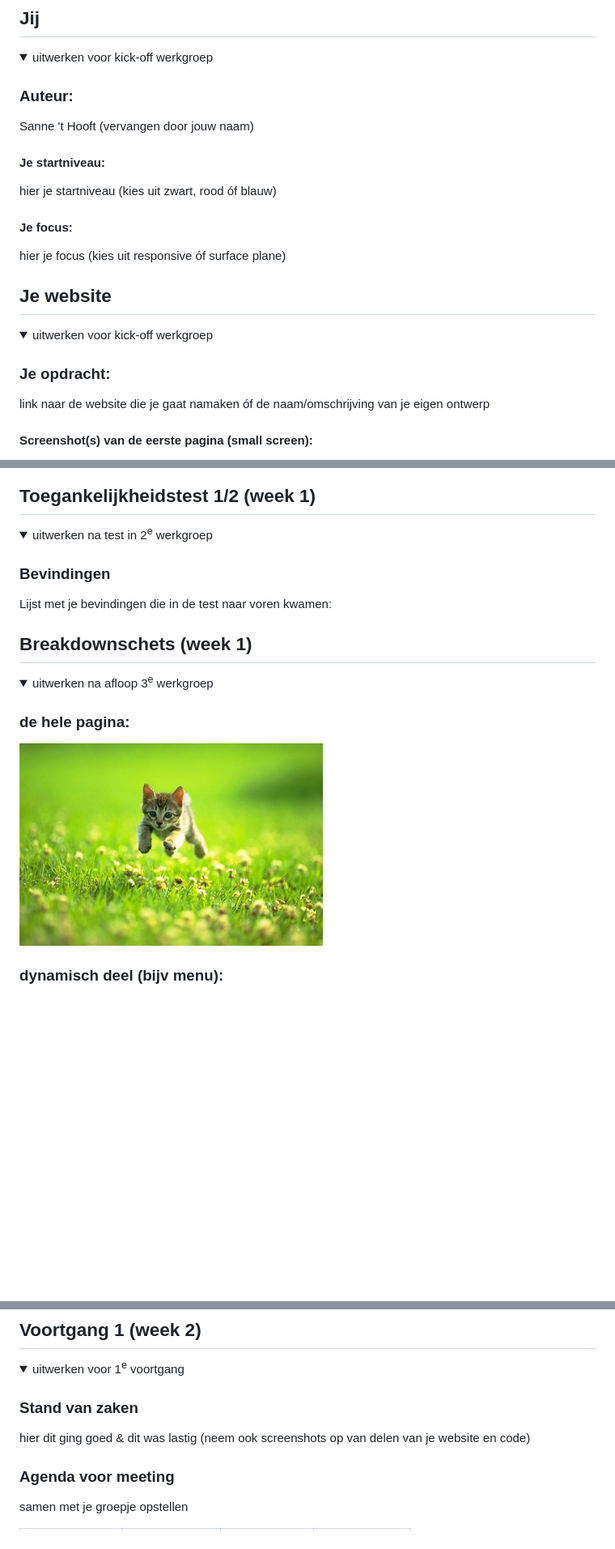
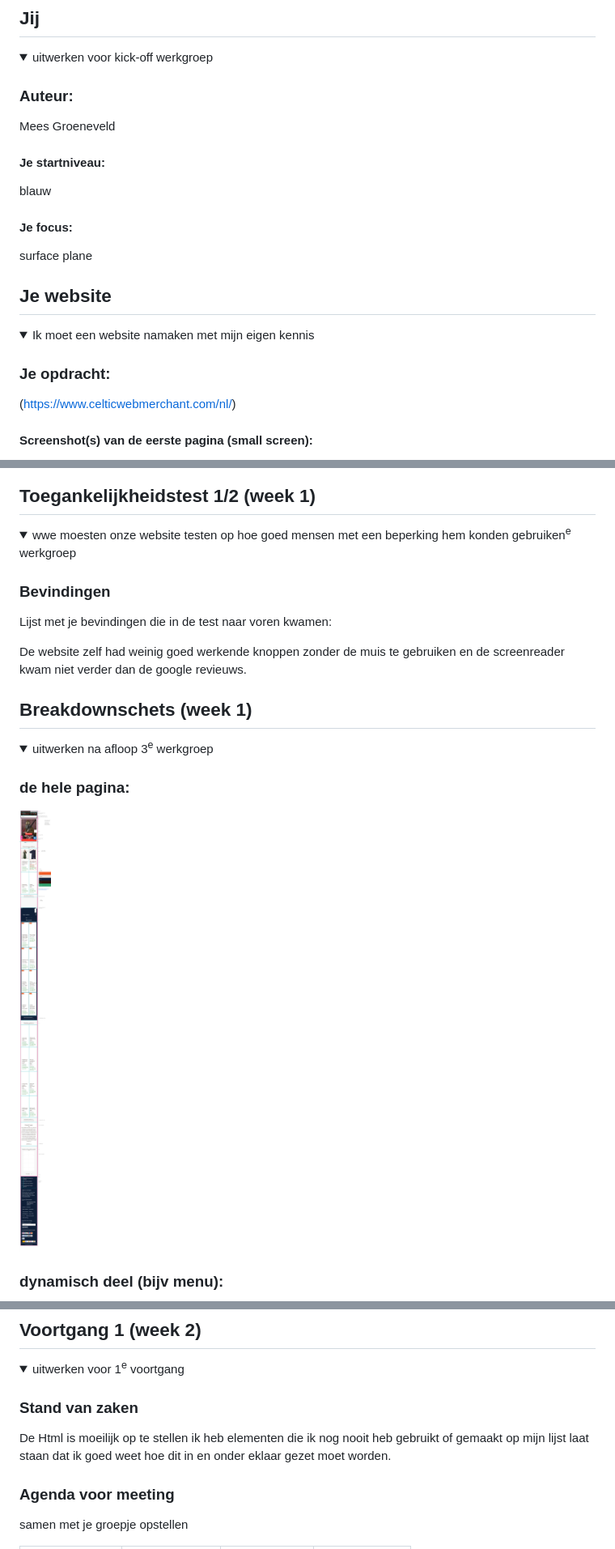
Before and after one commit to MeesGroeneveld/CMD_Frontend_Developmend_Mees_Groeneveld, a Markdown page: README.md, 3 parts joined by grey strips. Shown: that part at 81% size. Drawn GitHub-style; pictures changed too: readme-images/celtic_breakdown.jpg (added); folded sections open; blank space fills up the shorter version.

```diff
--- a/README.md
+++ b/README.md
@@ -16,13 +16,13 @@ Nb. Door *open* toe te voegen aan een *details* element kun je deze standaard op
   <summary>uitwerken voor kick-off werkgroep</summary>
 
   ### Auteur:
-  Sanne 't Hooft (vervangen door jouw naam)
+  Mees Groeneveld
 
   #### Je startniveau:
-  hier je startniveau (kies uit zwart, rood óf blauw)
+  blauw
 
   #### Je focus:
-  hier je focus (kies uit responsive óf surface plane)
+  surface plane
 
 </details>
 
@@ -33,10 +33,10 @@ Nb. Door *open* toe te voegen aan een *details* element kun je deze standaard op
 ## Je website
 
 <details open>
-  <summary>uitwerken voor kick-off werkgroep</summary>
+  <summary>Ik moet een website namaken met mijn eigen kennis</summary>
 
   ### Je opdracht:
-  link naar de website die je gaat namaken óf de naam/omschrijving van je eigen ontwerp
+  (https://www.celticwebmerchant.com/nl/)
 
   #### Screenshot(s) van de eerste pagina (small screen):
   hier de naam van de pagina
@@ -53,10 +53,12 @@ Nb. Door *open* toe te voegen aan een *details* element kun je deze standaard op
 ## Toegankelijkheidstest 1/2 (week 1)
 
 <details>
-  <summary>uitwerken na test in 2<sup>e</sup> werkgroep</summary>
+  <summary>wwe moesten onze website testen op hoe goed mensen met een beperking hem konden gebruiken<sup>e</sup> werkgroep </summary>
 
   ### Bevindingen
   Lijst met je bevindingen die in de test naar voren kwamen:
+
+  De website zelf had weinig goed werkende knoppen zonder de muis te gebruiken en de screenreader kwam niet verder dan de google revieuws.
 
 </details>
 
@@ -68,7 +70,7 @@ Nb. Door *open* toe te voegen aan een *details* element kun je deze standaard op
   <summary>uitwerken na afloop 3<sup>e</sup> werkgroep</summary>
 
   ### de hele pagina:
-  <img src="readme-images/dummy-plaatje.jpg" width="375px" alt="breakdown van de hele pagina">
+  <img src="readme-images/celtic_breakdown.jpg" width="375px" alt="breakdown van de hele pagina">
 
   ### dynamisch deel (bijv menu):
   <img src="readme-images/dummy-plaatje.jpg" width="375px" alt="breakdown van een dynamisch deel">
@@ -88,7 +90,7 @@ Nb. Door *open* toe te voegen aan een *details* element kun je deze standaard op
   <summary>uitwerken voor 1<sup>e</sup> voortgang</summary>
 
   ### Stand van zaken
-  hier dit ging goed & dit was lastig (neem ook screenshots op van delen van je website en code)
+  De Html is moeilijk op te stellen ik heb elementen die ik nog nooit heb gebruikt of gemaakt op mijn lijst laat staan dat ik goed weet hoe dit in en onder eklaar gezet moet worden.
 
 
   ### Agenda voor meeting
```
Also changed, not shown: other parts of README.md (+13 -10 lines), 3 other files.
